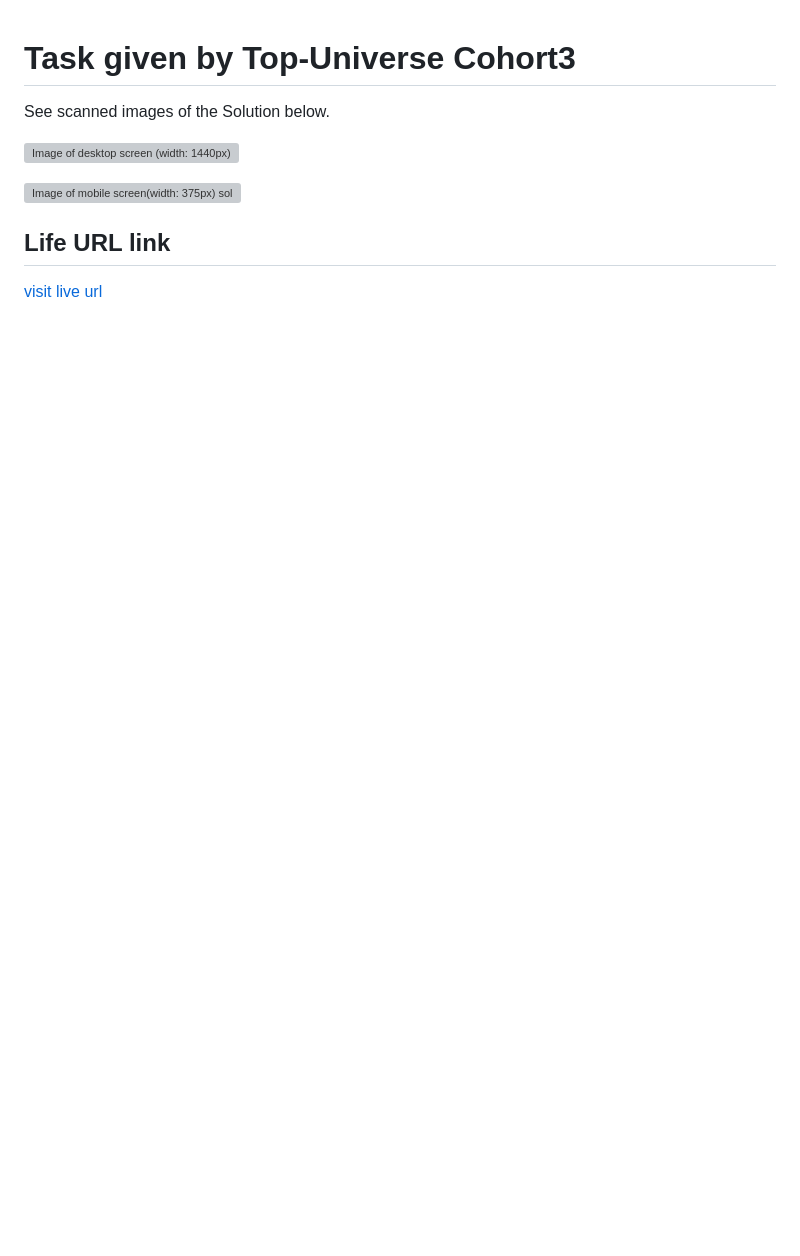
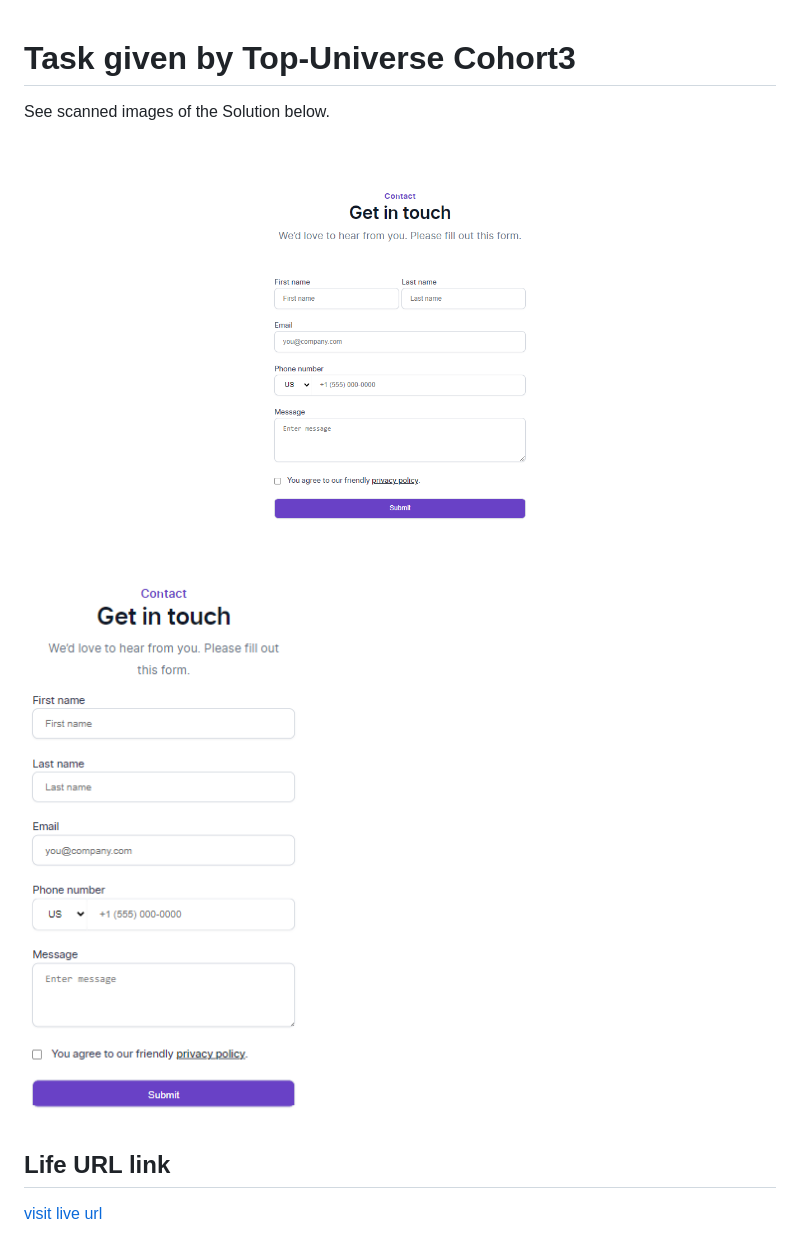
Before and after one commit to OladokunLT/contact-form-fe-topuniverse, a Markdown page: README.md, the part around the change. GitHub-like rendering; pictures changed too: solution-images/Contact Form _Desktop.png (added), solution-images/Contact-form-mobile.png (added); blank space fills up the shorter version; grey boxes are pictures that could not be loaded.

Commit message:
Added solution images to folder and updated README.md

```diff
--- a/README.md
+++ b/README.md
@@ -2,9 +2,9 @@
 
 See scanned images of the Solution below.
 
-![Image of desktop screen (width: 1440px) solution](https://tinyurl.com/23ouelj3)
+![Image of desktop screen (width: 1440px) solution](./solution-images/Contact%20Form%20_Desktop.png)
 
-![Image of mobile screen(width: 375px) solution 275px](https://tinyurl.com/27g3utfe)
+![Image of mobile screen(width: 375px) solution 275px](./solution-images/Contact-form-mobile.png)
 
 ## Life URL link
 [visit live url](https://oladokunlt.github.io/contact-form-fe-topuniverse)
```
